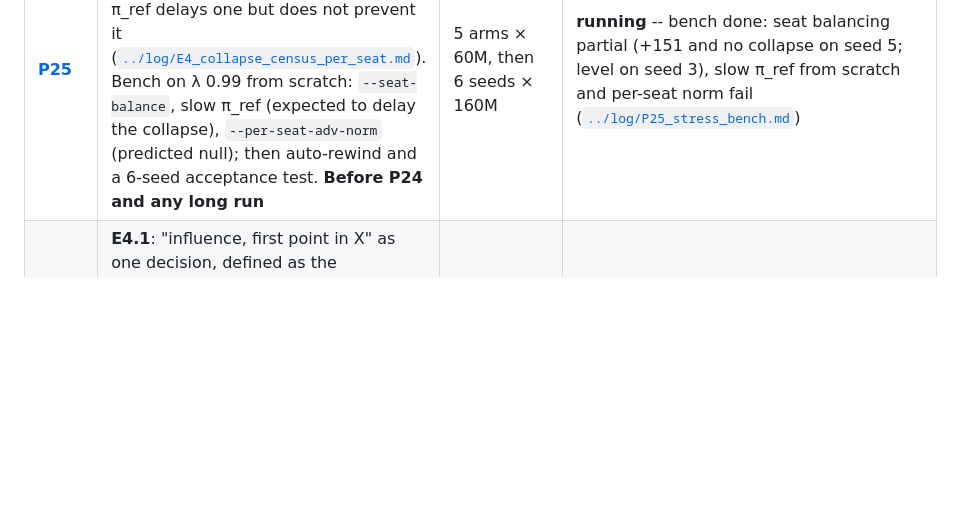
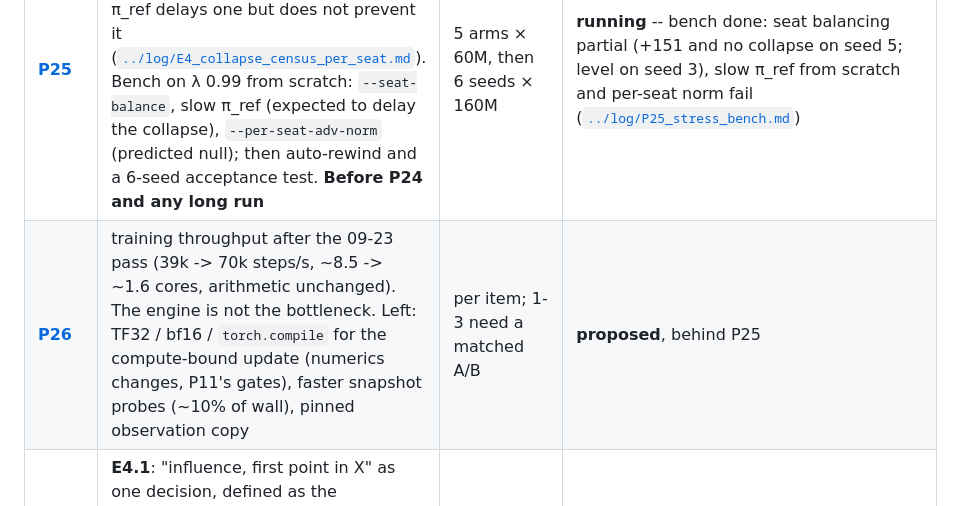
Before and after one commit to mihaild/DeepStruggle, a Markdown page: research/plans/README.md, the part around the change. Rendered like a GitHub page; blank space fills up the shorter version.

```diff
--- a/research/plans/README.md
+++ b/research/plans/README.md
@@ -65,6 +65,7 @@ where it was measured and where it is healthy.
 | item | what | cost | status |
 |:---|:---|:---|:---|
 | **[P25](P25_collapse_robustness.md)** | **current focus.** A training process with the same quality on any seed. All 11 recent collapses lose the US seat; slow π_ref delays one but does not prevent it ([`../log/E4_collapse_census_per_seat.md`](../log/E4_collapse_census_per_seat.md)). Bench on λ 0.99 from scratch: `--seat-balance`, slow π_ref (expected to delay the collapse), `--per-seat-adv-norm` (predicted null); then auto-rewind and a 6-seed acceptance test. **Before P24 and any long run** | 5 arms × 60M, then 6 seeds × 160M | **running** -- bench done: seat balancing partial (+151 and no collapse on seed 5; level on seed 3), slow π_ref from scratch and per-seat norm fail ([`../log/P25_stress_bench.md`](../log/P25_stress_bench.md)) |
+| **[P26](P26_training_throughput.md)** | training throughput after the 09-23 pass (39k -> 70k steps/s, ~8.5 -> ~1.6 cores, arithmetic unchanged). The engine is not the bottleneck. Left: TF32 / bf16 / `torch.compile` for the compute-bound update (numerics changes, P11's gates), faster snapshot probes (~10% of wall), pinned observation copy | per item; 1-3 need a matched A/B | **proposed**, behind P25 |
 | **[P23](P23_merged_influence_E4_1.md)** | **E4.1**: "influence, first point in X" as one decision, defined as the composition of the two E4 steps it replaces, so it is opt-in per agent and bit-identical to E4 when off. ~11% fewer decisions per game; then the ops budget in the observation (separate approval) before any long run | ~1 day of engineering + ~2 GPU-h of A/B | **paused** -- both A/B arms collapsed early (US); level with E4 before collapse ([`../log/P23_E4_1_ab.md`](../log/P23_E4_1_ab.md)). Re-run under P25's recipe |
 | **[P24](P24_league.md)** | an AlphaStar-style league (main agent, main exploiter reset to the main's early snapshot, league exploiter) with no supervised policy to reset to. A small trainer change (a pool that grows from other runs' directories) plus a driver over `tools/train.py` | 3 concurrent learners; judged at matched **wallclock** | **proposed**, gated on the P23 verdict, the slow-π_ref replicate and [P25](P25_collapse_robustness.md) |
 | **[P22](P22_card_lookup_attention.md)** | identity-keyed card lookup — P22-a | ~84k params | **done, rejected**: −154 / −72 at 80M ([`../log/P22_width_probe_and_card_lookup.md`](../log/P22_width_probe_and_card_lookup.md)); archive with the next reorganisation |
```
Also changed, not shown: research/plans/P26_training_throughput.md (added, +62 -0 lines).
